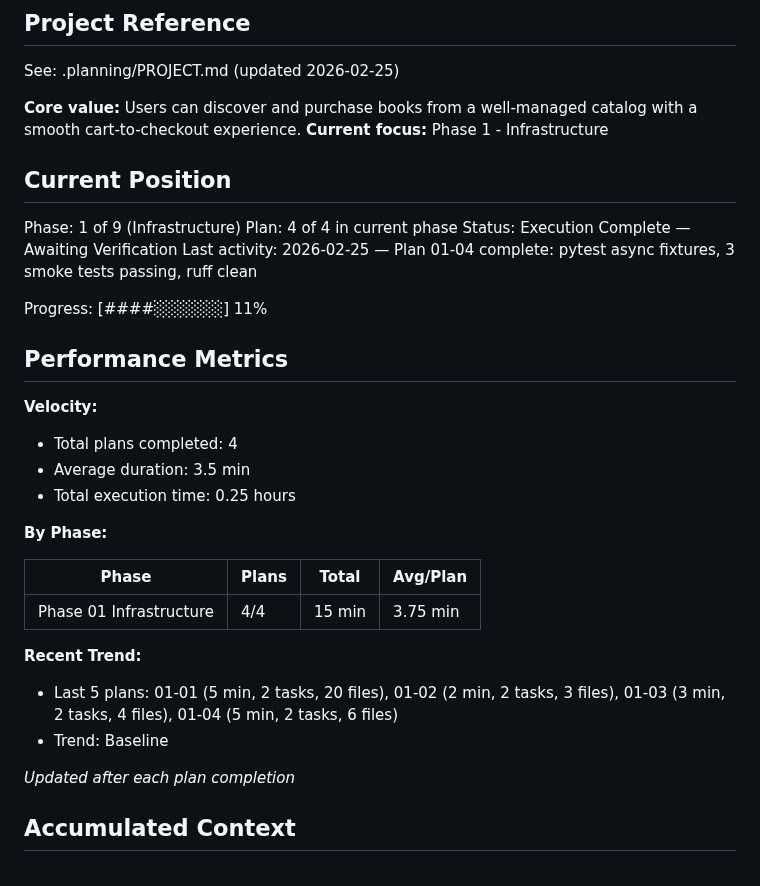
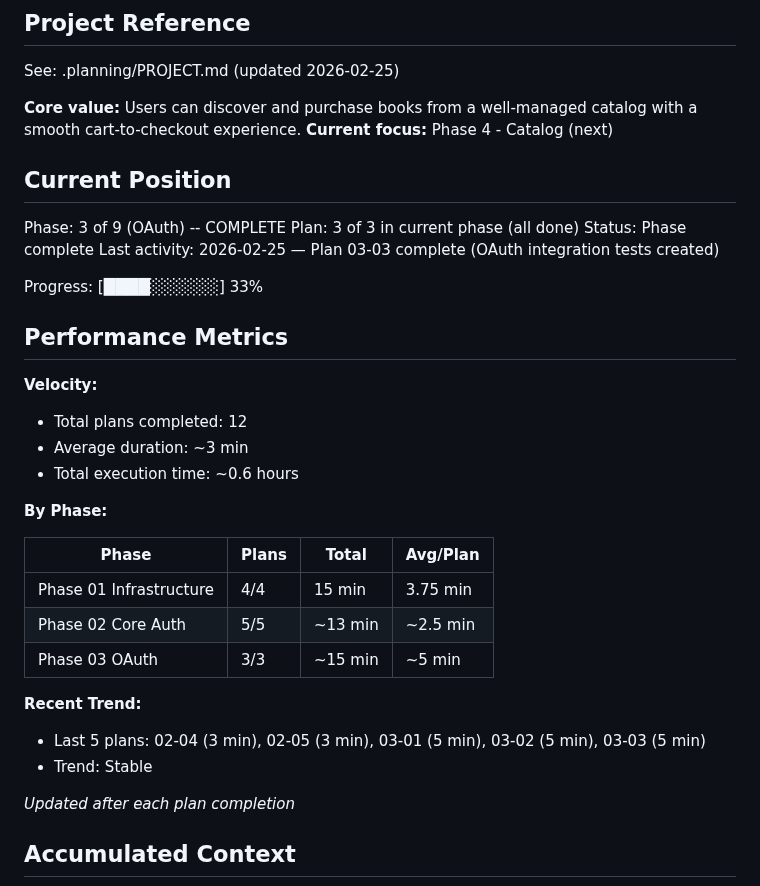
Before and after one commit to Sushasan11/bookstore, a Markdown page: .planning/STATE.md, the part around one of its changes. GitHub-like rendering.

```diff
--- a/.planning/STATE.md
+++ b/.planning/STATE.md
@@ -5,33 +5,35 @@
 See: .planning/PROJECT.md (updated 2026-02-25)
 
 **Core value:** Users can discover and purchase books from a well-managed catalog with a smooth cart-to-checkout experience.
-**Current focus:** Phase 1 - Infrastructure
+**Current focus:** Phase 4 - Catalog (next)
 
 ## Current Position
 
-Phase: 1 of 9 (Infrastructure)
-Plan: 4 of 4 in current phase
-Status: Execution Complete — Awaiting Verification
-Last activity: 2026-02-25 — Plan 01-04 complete: pytest async fixtures, 3 smoke tests passing, ruff clean
+Phase: 3 of 9 (OAuth) -- COMPLETE
+Plan: 3 of 3 in current phase (all done)
+Status: Phase complete
+Last activity: 2026-02-25 — Plan 03-03 complete (OAuth integration tests created)
 
-Progress: [####░░░░░░] 11%
+Progress: [████░░░░░░] 33%
 
 ## Performance Metrics
 
 **Velocity:**
-- Total plans completed: 4
-- Average duration: 3.5 min
-- Total execution time: 0.25 hours
+- Total plans completed: 12
+- Average duration: ~3 min
+- Total execution time: ~0.6 hours
 
 **By Phase:**
 
 | Phase | Plans | Total | Avg/Plan |
 |-------|-------|-------|----------|
 | Phase 01 Infrastructure | 4/4 | 15 min | 3.75 min |
+| Phase 02 Core Auth | 5/5 | ~13 min | ~2.5 min |
+| Phase 03 OAuth | 3/3 | ~15 min | ~5 min |
 
 **Recent Trend:**
-- Last 5 plans: 01-01 (5 min, 2 tasks, 20 files), 01-02 (2 min, 2 tasks, 3 files), 01-03 (3 min, 2 tasks, 4 files), 01-04 (5 min, 2 tasks, 6 files)
-- Trend: Baseline
+- Last 5 plans: 02-04 (3 min), 02-05 (3 min), 03-01 (5 min), 03-02 (5 min), 03-03 (5 min)
+- Trend: Stable
 
 *Updated after each plan completion*
 
```
Also changed, not shown: other parts of .planning/STATE.md (+22 -3 lines), .planning/ROADMAP.md (+17 -15 lines).
